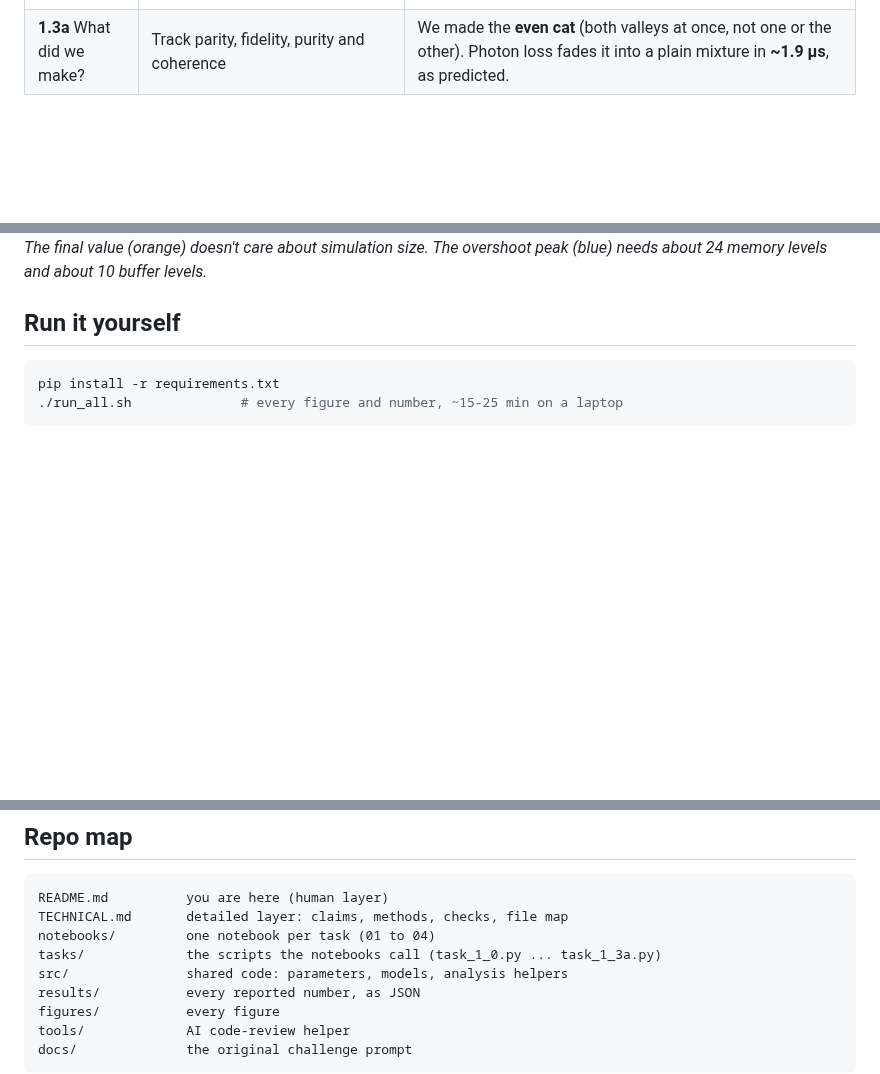
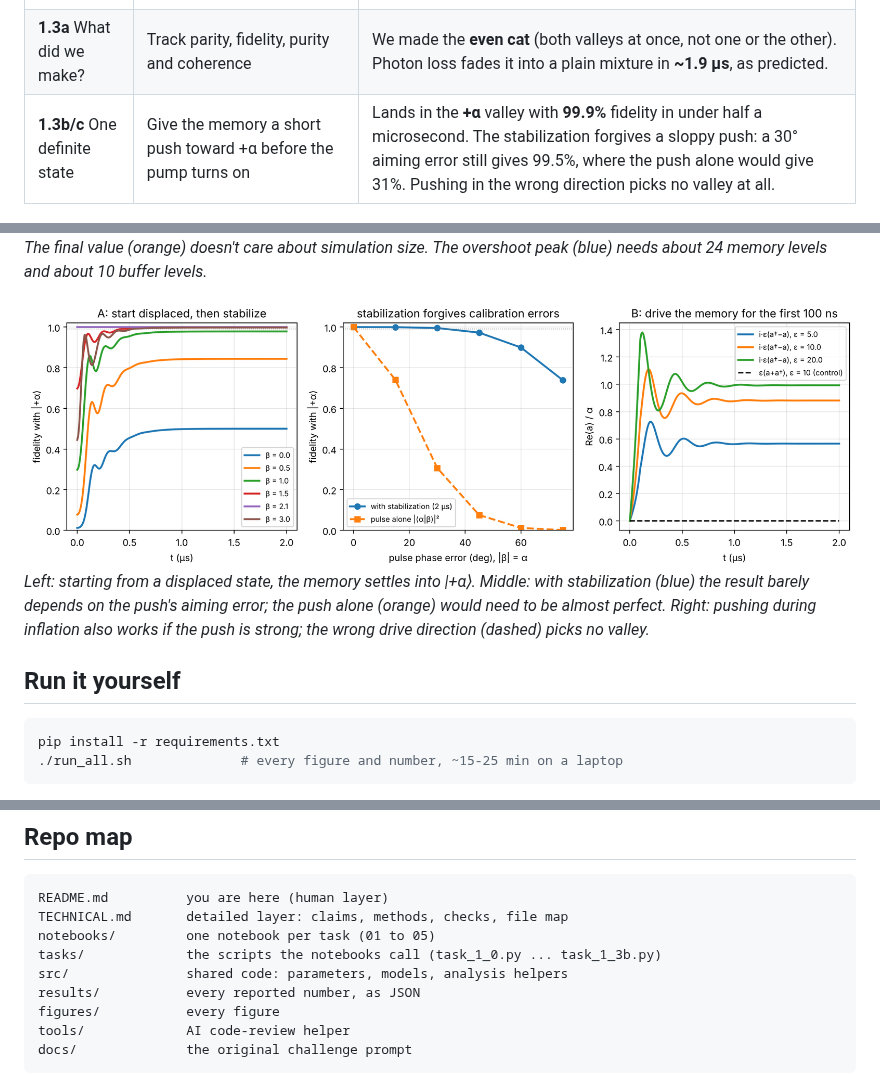
Before and after one commit to pkarakala/duquantum-cat-qubit, a Markdown page: README.md, 3 parts joined by grey strips. Drawn GitHub-style; pictures changed too: figures/task_1_3b_logical_prep.png (added); blank space fills up the shorter version.

````diff
--- a/README.md
+++ b/README.md
@@ -22,12 +22,16 @@ We simulated how that trap forms, starting from the simplest possible model and
 | **1.1** Real circuit | Add the second "buffer" resonator that creates the pair leak in hardware | The photon number **overshoots by ~56%** before settling, because the buffer is too slow for the simple model's shortcut. It still settles at the right value (4.40 photons). |
 | **1.2** Can we trust it? | Make the simulation bigger, one resonator at a time, until the answer stops changing | The starter settings get the final value right but **miss the overshoot by 11%**. The buffer needs **10+ levels** instead of 6, because it briefly holds ~2 photons. |
 | **1.3a** What did we make? | Track parity, fidelity, purity and coherence | We made the **even cat** (both valleys at once, not one or the other). Photon loss fades it into a plain mixture in **~1.9 µs**, as predicted. |
+| **1.3b/c** One definite state | Give the memory a short push toward +α before the pump turns on | Lands in the **+α** valley with **99.9%** fidelity in under half a microsecond. The stabilization forgives a sloppy push: a 30° aiming error still gives 99.5%, where the push alone would give 31%. Pushing in the wrong direction picks no valley at all. |
 
 ![Two-mode inflation](figures/task_1_1_inflation.png)
 *Left: the memory photon number overshoots, then settles at α² = 4.41 (grey line). The simple one-mode model (dotted) rises smoothly. The starter simulation size (dashed) underestimates the overshoot. Right: how much population leaks into the highest levels the computer keeps. Smaller is better.*
 
 ![Convergence](figures/task_1_2_convergence.png)
 *The final value (orange) doesn't care about simulation size. The overshoot peak (blue) needs about 24 memory levels and about 10 buffer levels.*
+
+![Logical state preparation](figures/task_1_3b_logical_prep.png)
+*Left: starting from a displaced state, the memory settles into |+α⟩. Middle: with stabilization (blue) the result barely depends on the push's aiming error; the push alone (orange) would need to be almost perfect. Right: pushing during inflation also works if the push is strong; the wrong drive direction (dashed) picks no valley.*
 
 ## Run it yourself
 
@@ -47,8 +51,8 @@ We used AI assistants to learn the background, plan the project, and write much
 ```
 README.md          you are here (human layer)
 TECHNICAL.md       detailed layer: claims, methods, checks, file map
-notebooks/         one notebook per task (01 to 04)
-tasks/             the scripts the notebooks call (task_1_0.py ... task_1_3a.py)
+notebooks/         one notebook per task (01 to 05)
+tasks/             the scripts the notebooks call (task_1_0.py ... task_1_3b.py)
 src/               shared code: parameters, models, analysis helpers
 results/           every reported number, as JSON
 figures/           every figure
````
Also changed, not shown: TECHNICAL.md (+26 -2 lines), 4 other files.
